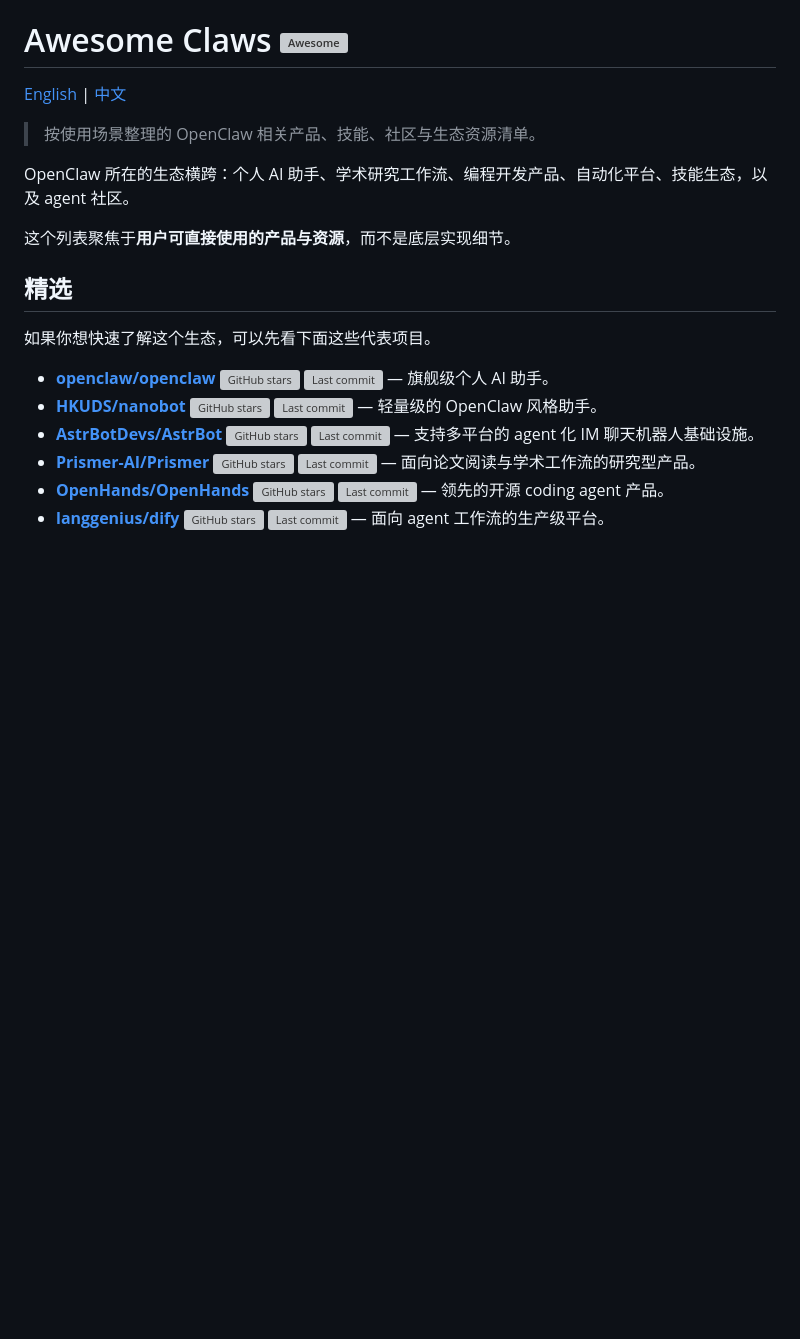
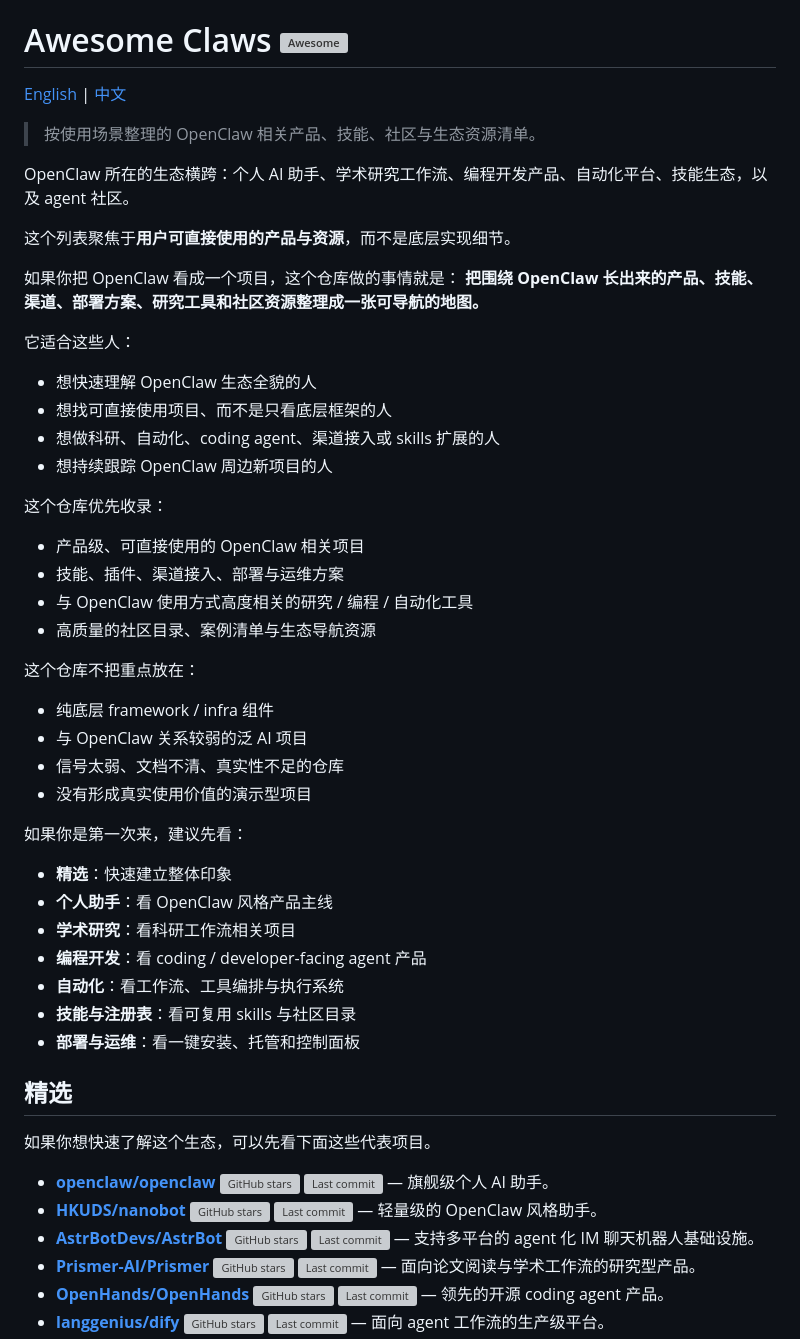
Before and after one commit to LHL3341/awesome-claws, a Markdown page: README.zh-CN.md, the part around the change. Rendered like a GitHub page; blank space fills up the shorter version; grey boxes are pictures that could not be loaded.

Commit message:
2026-03-09

```diff
--- a/README.zh-CN.md
+++ b/README.zh-CN.md
@@ -7,6 +7,40 @@
 OpenClaw 所在的生态横跨：个人 AI 助手、学术研究工作流、编程开发产品、自动化平台、技能生态，以及 agent 社区。
 
 这个列表聚焦于**用户可直接使用的产品与资源**，而不是底层实现细节。
+
+如果你把 OpenClaw 看成一个项目，这个仓库做的事情就是：
+**把围绕 OpenClaw 长出来的产品、技能、渠道、部署方案、研究工具和社区资源整理成一张可导航的地图。**
+
+它适合这些人：
+
+- 想快速理解 OpenClaw 生态全貌的人
+- 想找可直接使用项目、而不是只看底层框架的人
+- 想做科研、自动化、coding agent、渠道接入或 skills 扩展的人
+- 想持续跟踪 OpenClaw 周边新项目的人
+
+这个仓库优先收录：
+
+- 产品级、可直接使用的 OpenClaw 相关项目
+- 技能、插件、渠道接入、部署与运维方案
+- 与 OpenClaw 使用方式高度相关的研究 / 编程 / 自动化工具
+- 高质量的社区目录、案例清单与生态导航资源
+
+这个仓库不把重点放在：
+
+- 纯底层 framework / infra 组件
+- 与 OpenClaw 关系较弱的泛 AI 项目
+- 信号太弱、文档不清、真实性不足的仓库
+- 没有形成真实使用价值的演示型项目
+
+如果你是第一次来，建议先看：
+
+- **精选**：快速建立整体印象
+- **个人助手**：看 OpenClaw 风格产品主线
+- **学术研究**：看科研工作流相关项目
+- **编程开发**：看 coding / developer-facing agent 产品
+- **自动化**：看工作流、工具编排与执行系统
+- **技能与注册表**：看可复用 skills 与社区目录
+- **部署与运维**：看一键安装、托管和控制面板
 
 ## 精选
 
```
